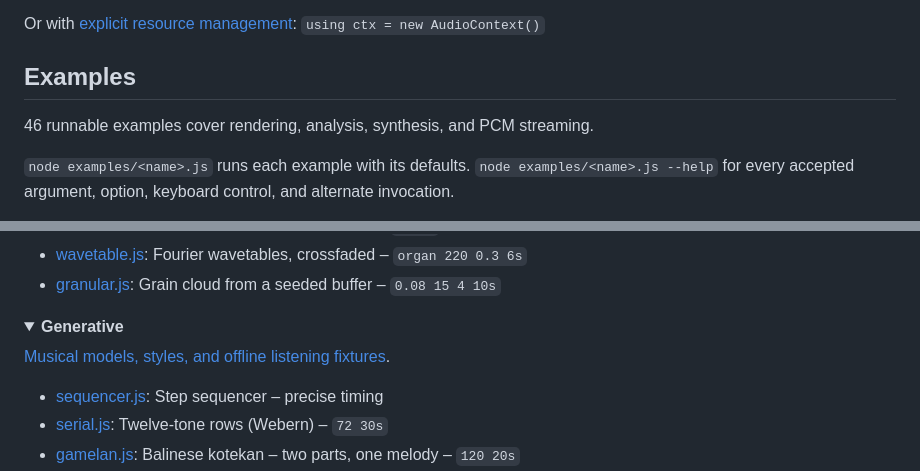
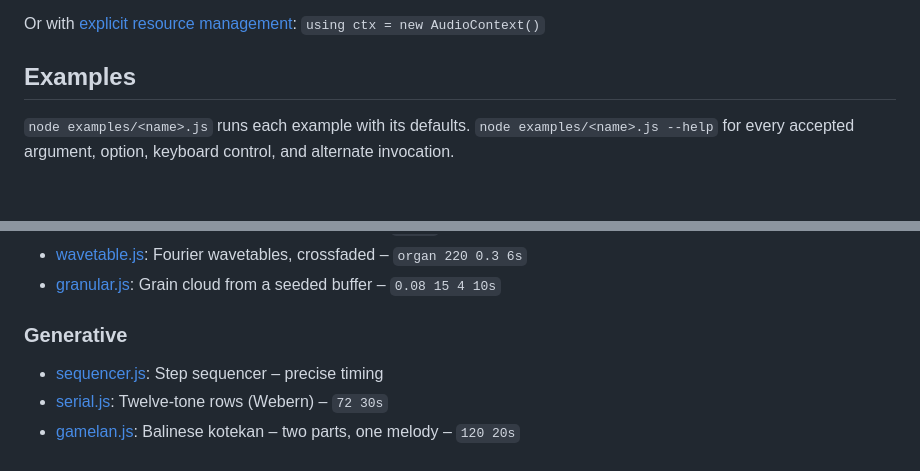
Before and after one commit to audiojs/web-audio-api, a Markdown page: README.md, 2 parts joined by grey strips. Drawn GitHub-style; folded sections open; blank space fills up the shorter version.

Commit message:
Revise examples and add new categories
Updated examples section with new categories and details.

```diff
--- a/README.md
+++ b/README.md
@@ -181,8 +181,6 @@ Or with [explicit resource management](https://github.com/tc39/proposal-explicit
 
 ## Examples
 
-46 runnable examples cover rendering, analysis, synthesis, and PCM streaming.
-
 `node examples/<name>.js` runs each example with its defaults.
 `node examples/<name>.js --help` for every accepted argument, option, keyboard control, and alternate invocation.
 
@@ -230,12 +221,7 @@ Or with [explicit resource management](https://github.com/tc39/proposal-explicit
 * [wavetable.js](examples/wavetable.js): Fourier wavetables, crossfaded – `organ 220 0.3 6s`
 * [granular.js](examples/granular.js): Grain cloud from a seeded buffer – `0.08 15 4 10s`
 
-</details>
-
-<details>
-<summary id="generative"><b>Generative</b></summary>
-
-[Musical models, styles, and offline listening fixtures](examples/MUSIC.md).
+### Generative
 
 * [sequencer.js](examples/sequencer.js): Step sequencer – precise timing
 * [serial.js](examples/serial.js): Twelve-tone rows (Webern) – `72 30s`
```
Also changed, not shown: other parts of README.md (+4 -15 lines).
